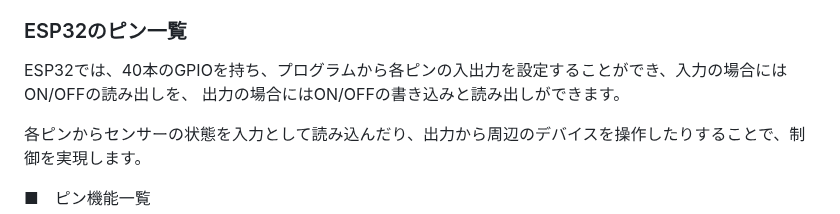
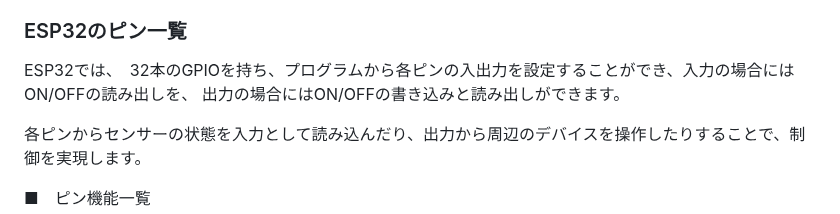
Before and after one commit to kato-works/2g_intern2024, a Markdown page: README.md, the part around the change. GitHub-like rendering.

```diff
--- a/README.md
+++ b/README.md
@@ -44,7 +44,7 @@ https://micropython-docs-ja.readthedocs.io/ja/v1.17ja/esp32/quickref.html
 
 ### ESP32のピン一覧
 
-ESP32では、40本のGPIOを持ち、プログラムから各ピンの入出力を設定することができ、入力の場合にはON/OFFの読み出しを、
+ESP32では、　32本のGPIOを持ち、プログラムから各ピンの入出力を設定することができ、入力の場合にはON/OFFの読み出しを、
 出力の場合にはON/OFFの書き込みと読み出しができます。
 
 各ピンからセンサーの状態を入力として読み込んだり、出力から周辺のデバイスを操作したりすることで、制御を実現します。
```
